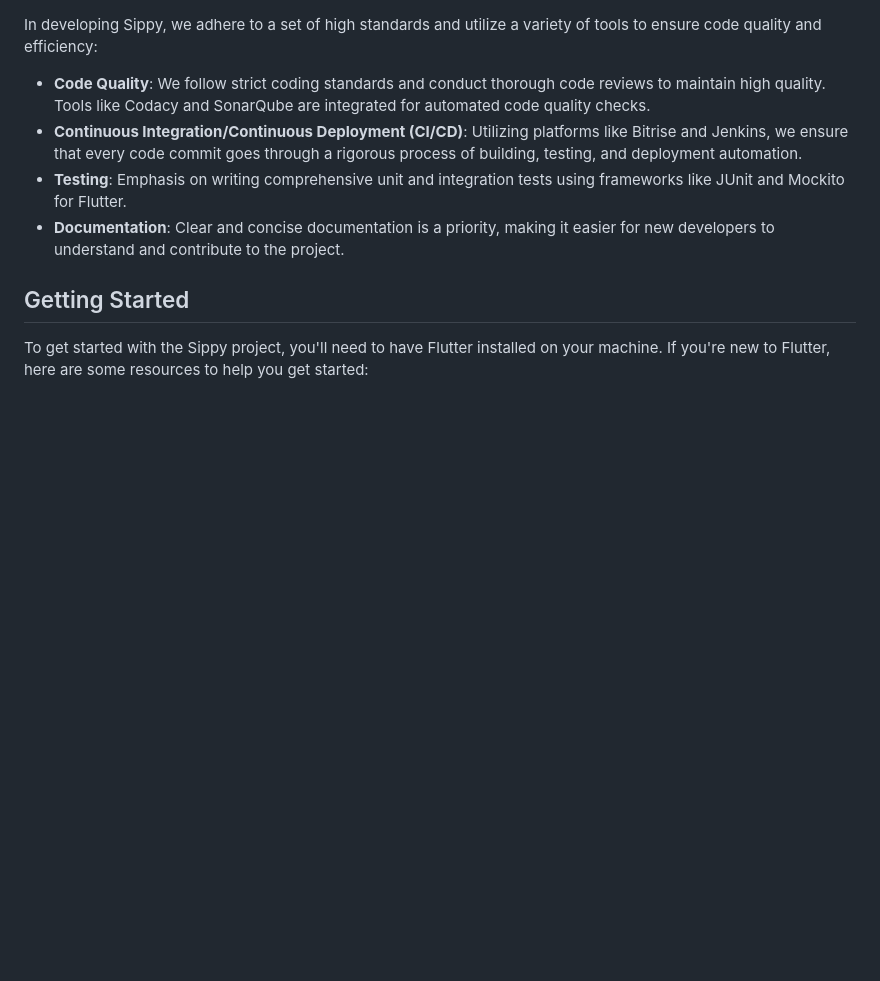
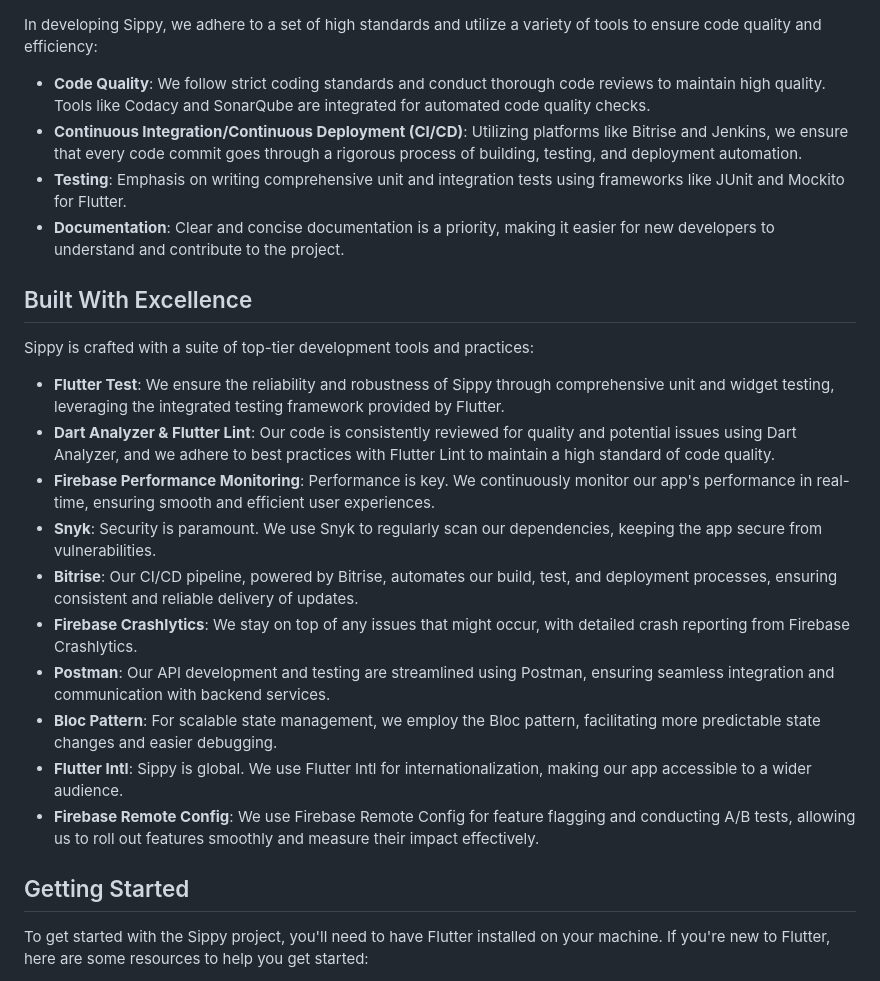
Before and after one commit to tirupati-bharatnxt/sip-calculator, a Markdown page: README.md, the part around the change. Rendered like a GitHub page; blank space fills up the shorter version.

```diff
--- a/README.md
+++ b/README.md
@@ -18,6 +18,21 @@ In developing Sippy, we adhere to a set of high standards and utilize a variety
 - **Continuous Integration/Continuous Deployment (CI/CD)**: Utilizing platforms like Bitrise and Jenkins, we ensure that every code commit goes through a rigorous process of building, testing, and deployment automation.
 - **Testing**: Emphasis on writing comprehensive unit and integration tests using frameworks like JUnit and Mockito for Flutter.
 - **Documentation**: Clear and concise documentation is a priority, making it easier for new developers to understand and contribute to the project.
+
+## Built With Excellence
+
+Sippy is crafted with a suite of top-tier development tools and practices:
+
+- **Flutter Test**: We ensure the reliability and robustness of Sippy through comprehensive unit and widget testing, leveraging the integrated testing framework provided by Flutter.
+- **Dart Analyzer & Flutter Lint**: Our code is consistently reviewed for quality and potential issues using Dart Analyzer, and we adhere to best practices with Flutter Lint to maintain a high standard of code quality.
+- **Firebase Performance Monitoring**: Performance is key. We continuously monitor our app's performance in real-time, ensuring smooth and efficient user experiences.
+- **Snyk**: Security is paramount. We use Snyk to regularly scan our dependencies, keeping the app secure from vulnerabilities.
+- **Bitrise**: Our CI/CD pipeline, powered by Bitrise, automates our build, test, and deployment processes, ensuring consistent and reliable delivery of updates.
+- **Firebase Crashlytics**: We stay on top of any issues that might occur, with detailed crash reporting from Firebase Crashlytics.
+- **Postman**: Our API development and testing are streamlined using Postman, ensuring seamless integration and communication with backend services.
+- **Bloc Pattern**: For scalable state management, we employ the Bloc pattern, facilitating more predictable state changes and easier debugging.
+- **Flutter Intl**: Sippy is global. We use Flutter Intl for internationalization, making our app accessible to a wider audience.
+- **Firebase Remote Config**: We use Firebase Remote Config for feature flagging and conducting A/B tests, allowing us to roll out features smoothly and measure their impact effectively.
 
 ## Getting Started
 
```
